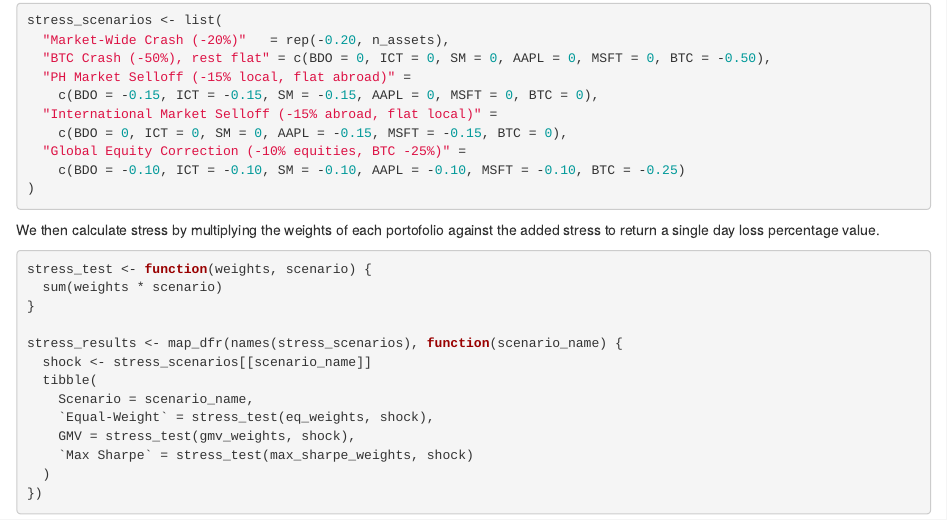
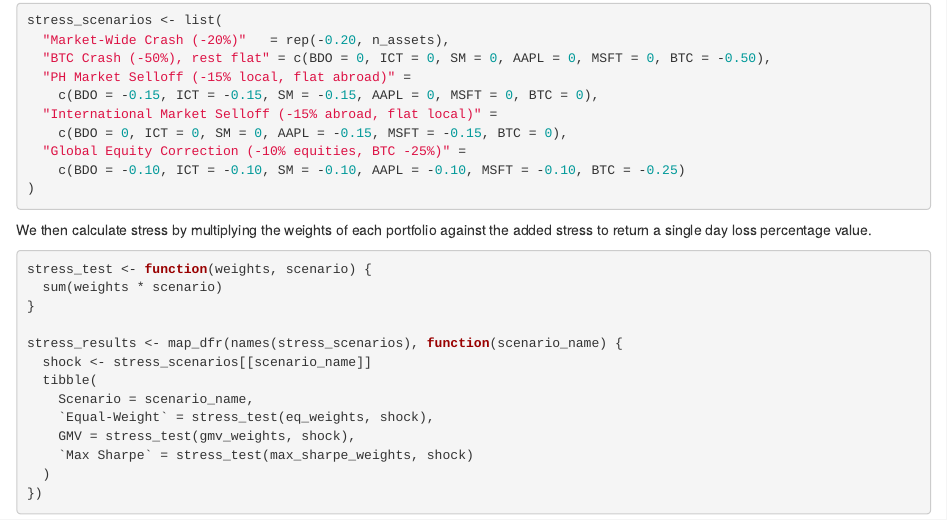
Before and after one commit to jayylmao/finstad-case-2, an R Markdown document (main.Rmd): the page in a window 1100 px wide, from 4960 px down. Rendered offline with R 4.5, knitr and Pandoc, with nearby package versions; some code elsewhere in the file could not run offline.

Commit message:
fix: minor spelling mistake

````diff
--- a/main.Rmd
+++ b/main.Rmd
@@ -1012,7 +1012,7 @@ stress_scenarios <- list(
 )
 ```
 
-We then calculate stress by multiplying the weights of each portofolio against the added stress to return a single day loss percentage value.
+We then calculate stress by multiplying the weights of each portfolio against the added stress to return a single day loss percentage value.
 ```{r}
 stress_test <- function(weights, scenario) {
   sum(weights * scenario)
````
